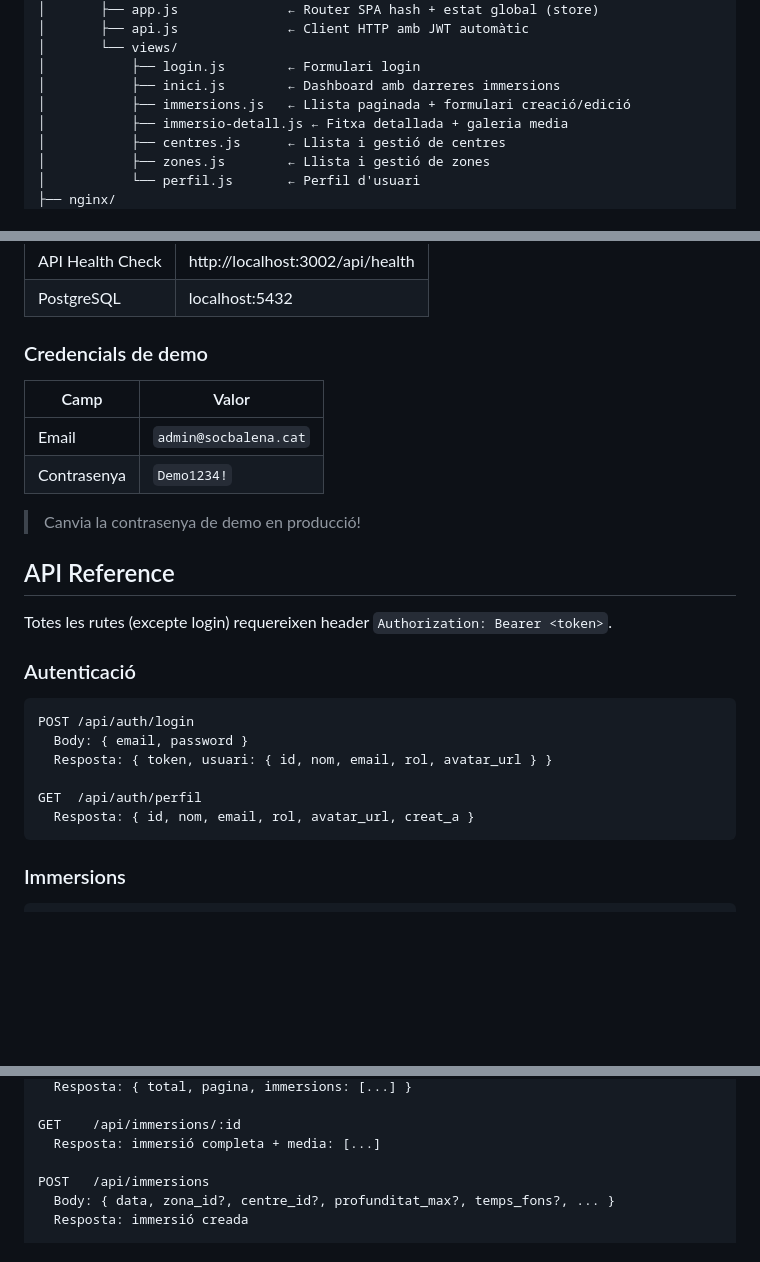
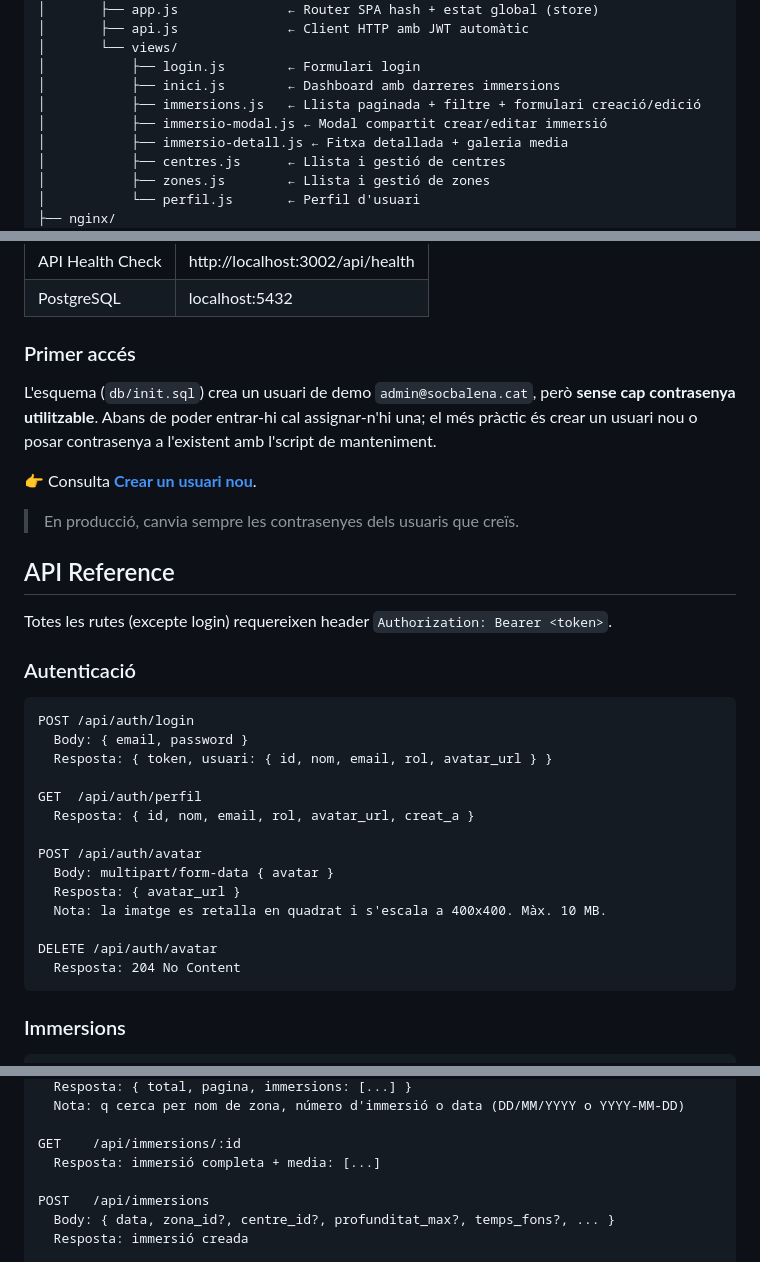
Before and after one commit to mutRec/socbalena, a Markdown page: README.md, 3 parts joined by grey strips. Drawn GitHub-style; blank space fills up the shorter version.

````diff
--- a/README.md
+++ b/README.md
@@ -62,7 +62,8 @@ socbalena/
 │       └── views/
 │           ├── login.js        ← Formulari login
 │           ├── inici.js        ← Dashboard amb darreres immersions
-│           ├── immersions.js   ← Llista paginada + formulari creació/edició
+│           ├── immersions.js   ← Llista paginada + filtre + formulari creació/edició
+│           ├── immersio-modal.js ← Modal compartit crear/editar immersió
 │           ├── immersio-detall.js ← Fitxa detallada + galeria media
 │           ├── centres.js      ← Llista i gestió de centres
 │           ├── zones.js        ← Llista i gestió de zones
@@ -145,14 +146,13 @@ Espera uns 30 segons perquè PostgreSQL inicialitzi l'esquema i les dades demo.
 | API Health Check | http://localhost:3002/api/health |
 | PostgreSQL | localhost:5432 |
 
-### Credencials de demo
+### Primer accés
 
-| Camp | Valor |
-|------|-------|
-| Email | `admin@socbalena.cat` |
-| Contrasenya | `Demo1234!` |
+L'esquema (`db/init.sql`) crea un usuari de demo `admin@socbalena.cat`, però **sense cap contrasenya utilitzable**. Abans de poder entrar-hi cal assignar-n'hi una; el més pràctic és crear un usuari nou o posar contrasenya a l'existent amb l'script de manteniment.
 
-> Canvia la contrasenya de demo en producció!
+👉 Consulta **[Crear un usuari nou](#crear-un-usuari-nou)**.
+
+> En producció, canvia sempre les contrasenyes dels usuaris que creïs.
 
 ## API Reference
 
@@ -167,6 +167,14 @@ POST /api/auth/login
 
 GET  /api/auth/perfil
   Resposta: { id, nom, email, rol, avatar_url, creat_a }
+
+POST /api/auth/avatar
+  Body: multipart/form-data { avatar }
+  Resposta: { avatar_url }
+  Nota: la imatge es retalla en quadrat i s'escala a 400x400. Màx. 10 MB.
+
+DELETE /api/auth/avatar
+  Resposta: 204 No Content
 ```
 
 ### Immersions
@@ -177,4 +185,5 @@ GET    /api/immersions
   Resposta: { total, pagina, immersions: [...] }
+  Nota: q cerca per nom de zona, número d'immersió o data (DD/MM/YYYY o YYYY-MM-DD)
 
 GET    /api/immersions/:id
   Resposta: immersió completa + media: [...]
````
Also changed, not shown: other parts of README.md (+59 -2 lines).
